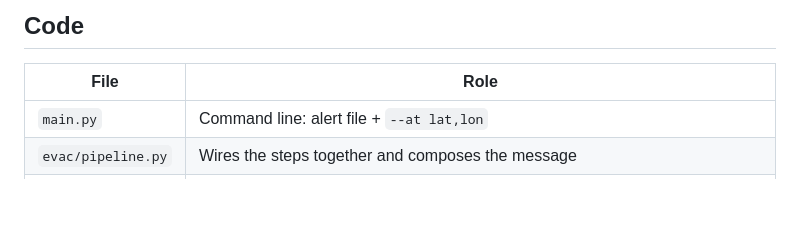
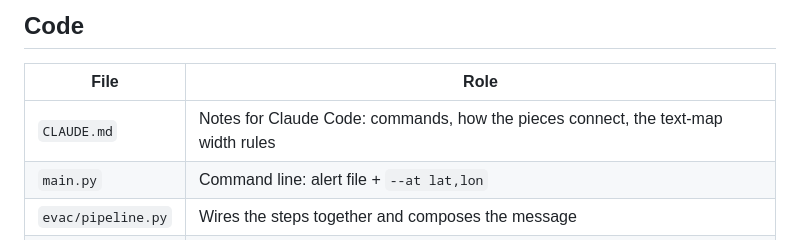
Before and after one commit to JacobOuyang/MapsImagesText, a Markdown page: README.md, the part around the change. GitHub-like rendering; blank space fills up the shorter version.

```diff
--- a/README.md
+++ b/README.md
@@ -198,6 +198,7 @@ python3 main.py samples/palisades_fire.txt --at 34.0445,-118.5300 -v
 
 | File | Role |
 | --- | --- |
+| `CLAUDE.md` | Notes for Claude Code: commands, how the pieces connect, the text-map width rules |
 | `main.py` | Command line: alert file + `--at lat,lon` |
 | `evac/pipeline.py` | Wires the steps together and composes the message |
 | `evac/notice.py` | Alert text to structured fields (Muse Spark, regex fallback); unit conversion happens here, not in the model |
```
Also changed, not shown: CLAUDE.md (added, +50 -0 lines).
